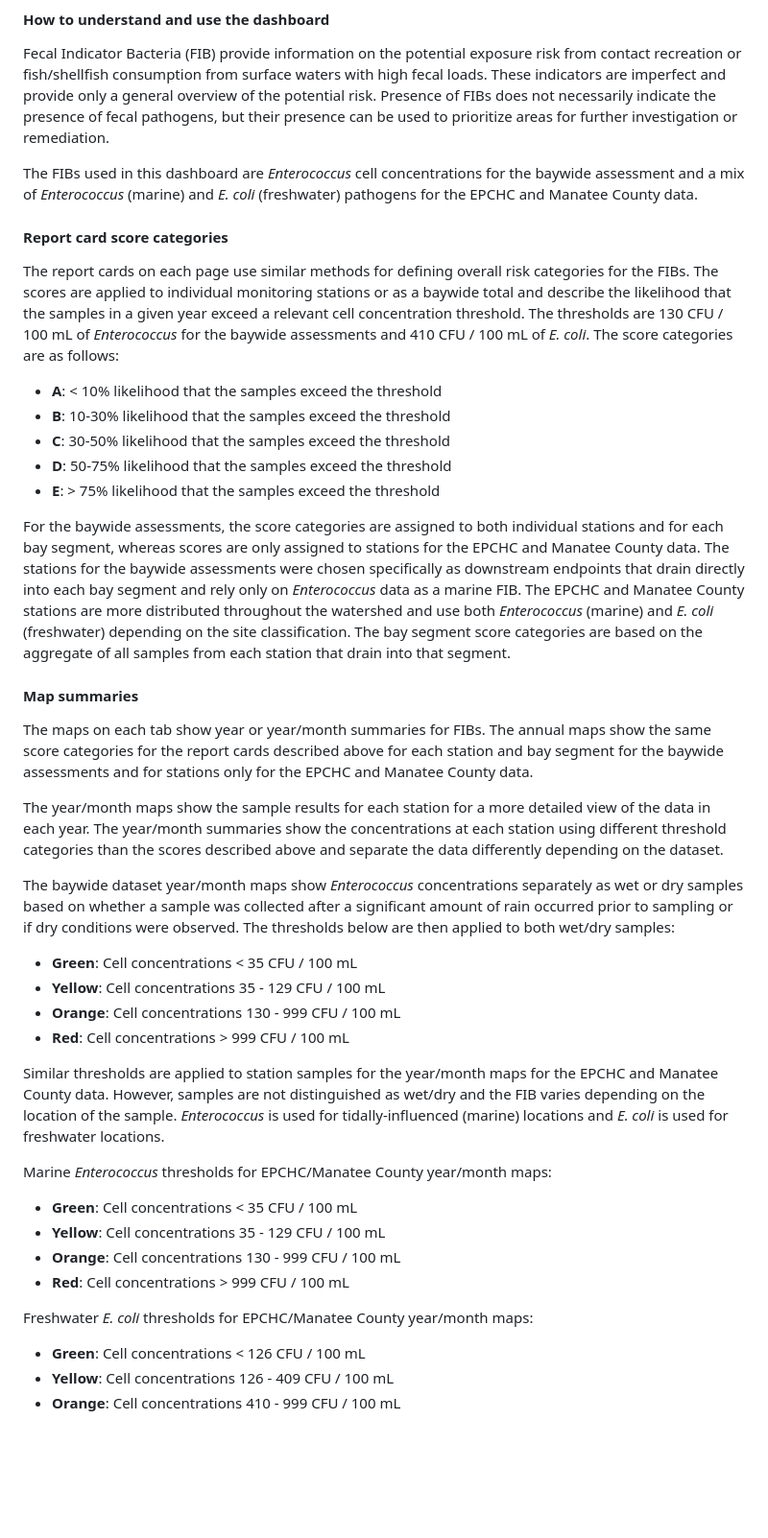
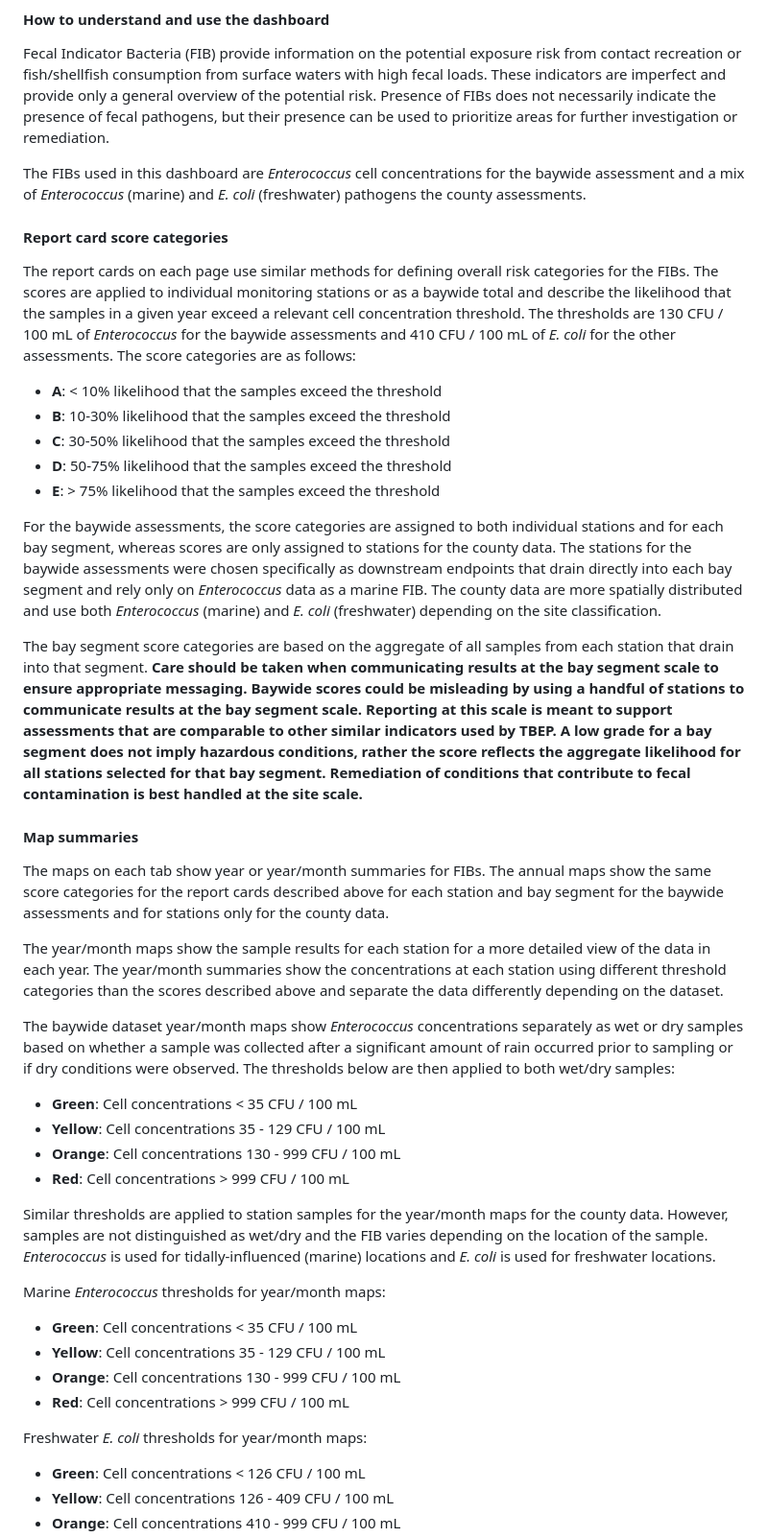
Before and after one commit to tbep-tech/fib-dash, a Markdown page: www/methods.md, the part around the change. Shown at 96% size. Rendered like a GitHub page; blank space fills up the shorter version.

```diff
--- a/www/methods.md
+++ b/www/methods.md
@@ -6,11 +6,11 @@
 
 Fecal Indicator Bacteria (FIB) provide information on the potential exposure risk from contact recreation or fish/shellfish consumption from surface waters with high fecal loads.  These indicators are imperfect and provide only a general overview of the potential risk.  Presence of FIBs does not necessarily indicate the presence of fecal pathogens, but their presence can be used to prioritize areas for further investigation or remediation.
 
-The FIBs used in this dashboard are *Enterococcus* cell concentrations for the baywide assessment and a mix of *Enterococcus* (marine) and *E. coli* (freshwater) pathogens for the EPCHC and Manatee County data.
+The FIBs used in this dashboard are *Enterococcus* cell concentrations for the baywide assessment and a mix of *Enterococcus* (marine) and *E. coli* (freshwater) pathogens the county assessments.
 
 #### Report card score categories
 
-The report cards on each page use similar methods for defining overall risk categories for the FIBs.  The scores are applied to individual monitoring stations or as a baywide total and describe the likelihood that the samples in a given year exceed a relevant cell concentration threshold.  The thresholds are 130 CFU / 100 mL of *Enterococcus* for the baywide assessments and 410 CFU / 100 mL of *E. coli*.  The score categories are as follows:
+The report cards on each page use similar methods for defining overall risk categories for the FIBs.  The scores are applied to individual monitoring stations or as a baywide total and describe the likelihood that the samples in a given year exceed a relevant cell concentration threshold.  The thresholds are 130 CFU / 100 mL of *Enterococcus* for the baywide assessments and 410 CFU / 100 mL of *E. coli* for the other assessments.  The score categories are as follows:
 
 * <span style='color:#2DC938'>__A__</span>: < 10% likelihood that the samples exceed the threshold
 * <span style='color:#E9C318'>__B__</span>: 10-30% likelihood that the samples exceed the threshold
@@ -18,11 +18,13 @@ The report cards on each page use similar methods for defining overall risk cate
 * <span style='color:#CC3231'>__D__</span>: 50-75% likelihood that the samples exceed the threshold
 * <span style='color:#800080'>__E__</span>: > 75% likelihood that the samples exceed the threshold
 
-For the baywide assessments, the score categories are assigned to both individual stations and for each bay segment, whereas scores are only assigned to stations for the EPCHC and Manatee County data.  The stations for the baywide assessments were chosen specifically as downstream endpoints that drain directly into each bay segment and rely only on *Enterococcus* data as a marine FIB.  The EPCHC and Manatee County stations are more distributed throughout the watershed and use both *Enterococcus* (marine) and *E. coli* (freshwater) depending on the site classification.  The bay segment score categories are based on the aggregate of all samples from each station that drain into that segment.
+For the baywide assessments, the score categories are assigned to both individual stations and for each bay segment, whereas scores are only assigned to stations for the county data.  The stations for the baywide assessments were chosen specifically as downstream endpoints that drain directly into each bay segment and rely only on *Enterococcus* data as a marine FIB.  The county data are more spatially distributed and use both *Enterococcus* (marine) and *E. coli* (freshwater) depending on the site classification.
+
+The bay segment score categories are based on the aggregate of all samples from each station that drain into that segment. __Care should be taken when communicating results at the bay segment scale to ensure appropriate messaging. Baywide scores could be misleading by using a handful of stations to communicate results at the bay segment scale. Reporting at this scale is meant to support assessments that are comparable to other similar indicators used by TBEP. A low grade for a bay segment does not imply hazardous conditions, rather the score reflects the aggregate likelihood for all stations selected for that bay segment. Remediation of conditions that contribute to fecal contamination is best handled at the site scale.__
 
 #### Map summaries
 
-The maps on each tab show year or year/month summaries for FIBs.  The annual maps show the same score categories for the report cards described above for each station and bay segment for the baywide assessments and for stations only for the EPCHC and Manatee County data.
+The maps on each tab show year or year/month summaries for FIBs.  The annual maps show the same score categories for the report cards described above for each station and bay segment for the baywide assessments and for stations only for the county data.
 
 The year/month maps show the sample results for each station for a more detailed view of the data in each year.  The year/month summaries show the concentrations at each station using different threshold categories than the scores described above and separate the data differently depending on the dataset.
 
@@ -33,16 +35,16 @@ The baywide dataset year/month maps show *Enterococcus* concentrations separatel
 * <span style='color:#EE7600'>__Orange__</span>: Cell concentrations 130 - 999 CFU / 100 mL
 * <span style='color:#CC3231'>__Red__</span>: Cell concentrations > 999 CFU / 100 mL
 
-Similar thresholds are applied to station samples for the year/month maps for the EPCHC and Manatee County data.  However, samples are not distinguished as wet/dry and the FIB varies depending on the location of the sample.  *Enterococcus* is used for tidally-influenced (marine) locations and *E. coli* is used for freshwater locations.
+Similar thresholds are applied to station samples for the year/month maps for the county data.  However, samples are not distinguished as wet/dry and the FIB varies depending on the location of the sample.  *Enterococcus* is used for tidally-influenced (marine) locations and *E. coli* is used for freshwater locations.
 
-Marine *Enterococcus* thresholds for EPCHC/Manatee County year/month maps:
+Marine *Enterococcus* thresholds for year/month maps:
 
 * <span style='color:#2DC938'>__Green__</span>: Cell concentrations < 35 CFU / 100 mL
 * <span style='color:#E9C318'>__Yellow__</span>: Cell concentrations 35 - 129 CFU / 100 mL
 * <span style='color:#EE7600'>__Orange__</span>: Cell concentrations 130 - 999 CFU / 100 mL
 * <span style='color:#CC3231'>__Red__</span>: Cell concentrations > 999 CFU / 100 mL
 
-Freshwater *E. coli* thresholds for EPCHC/Manatee County year/month maps:
+Freshwater *E. coli* thresholds for year/month maps:
 
 * <span style='color:#2DC938'>__Green__</span>: Cell concentrations < 126 CFU / 100 mL
 * <span style='color:#E9C318'>__Yellow__</span>: Cell concentrations 126 - 409 CFU / 100 mL
```
Also changed, not shown: www/baywideusing.md (+5 -1 lines), www/baywideyrmapex.png, 3 other files.
